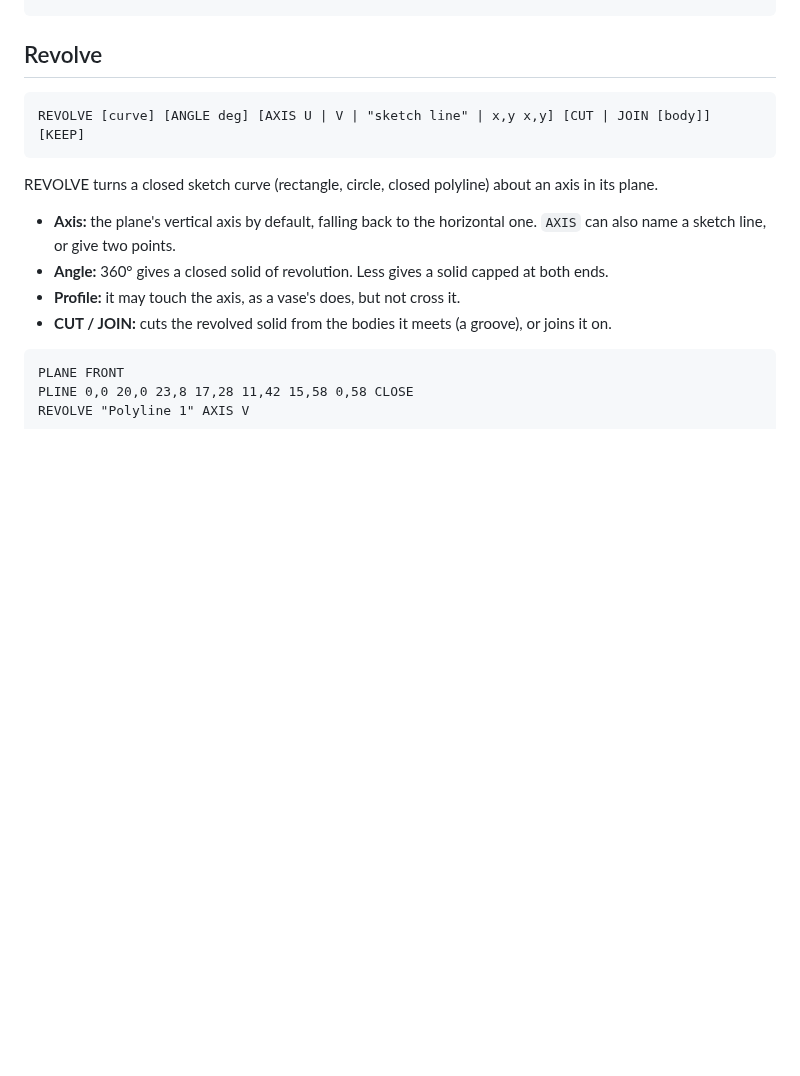
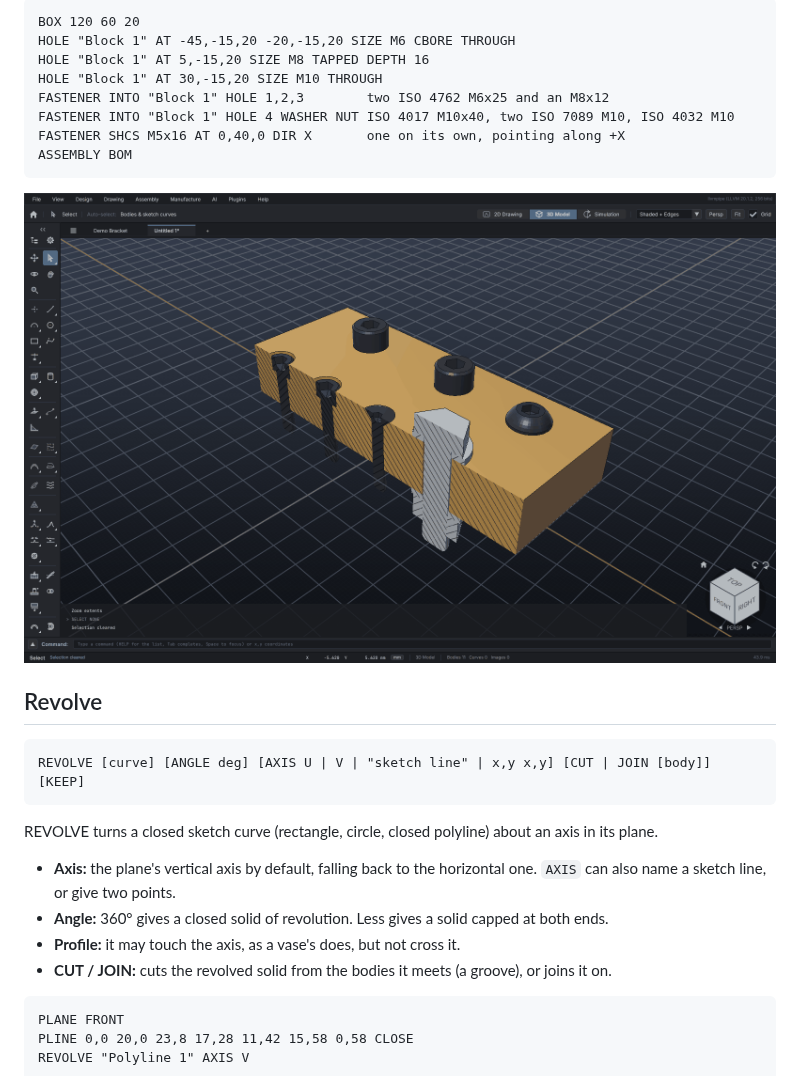
Before and after one commit to srinivasan-fh/si-cdm, a Markdown page: docs/cad.md, the part around one of its changes. GitHub-like rendering; pictures changed too: docs/fasteners.png (added); blank space fills up the shorter version.

````diff
--- a/docs/cad.md
+++ b/docs/cad.md
@@ -434,3 +490,15 @@ THREAD "Cylinder 1" AT 0,0,30 AXIS 0,0,-1 SIZE M10 LENGTH 20
+```text
+BOX 120 60 20
+HOLE "Block 1" AT -45,-15,20 -20,-15,20 SIZE M6 CBORE THROUGH
+HOLE "Block 1" AT 5,-15,20 SIZE M8 TAPPED DEPTH 16
+HOLE "Block 1" AT 30,-15,20 SIZE M10 THROUGH
+FASTENER INTO "Block 1" HOLE 1,2,3        two ISO 4762 M6x25 and an M8x12
+FASTENER INTO "Block 1" HOLE 4 WASHER NUT ISO 4017 M10x40, two ISO 7089 M10, ISO 4032 M10
+FASTENER SHCS M5x16 AT 0,40,0 DIR X       one on its own, pointing along +X
+ASSEMBLY BOM
+```
+
+![Fasteners in a plate's holes](fasteners.png)
 
 ## Revolve
 
````
Also changed, not shown: other parts of docs/cad.md (+56 -0 lines), README.md (+4 -0 lines), 16 other files.
